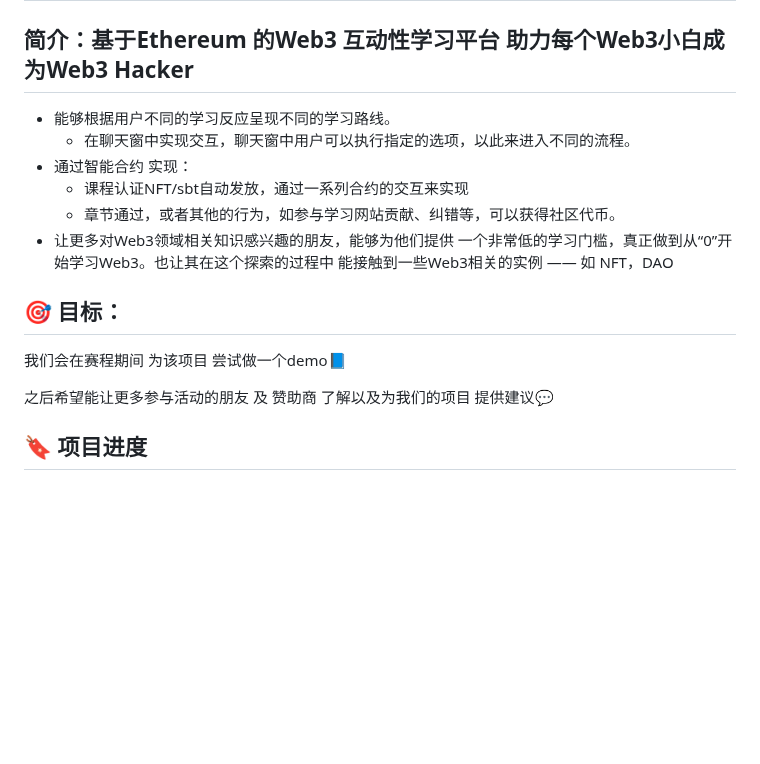
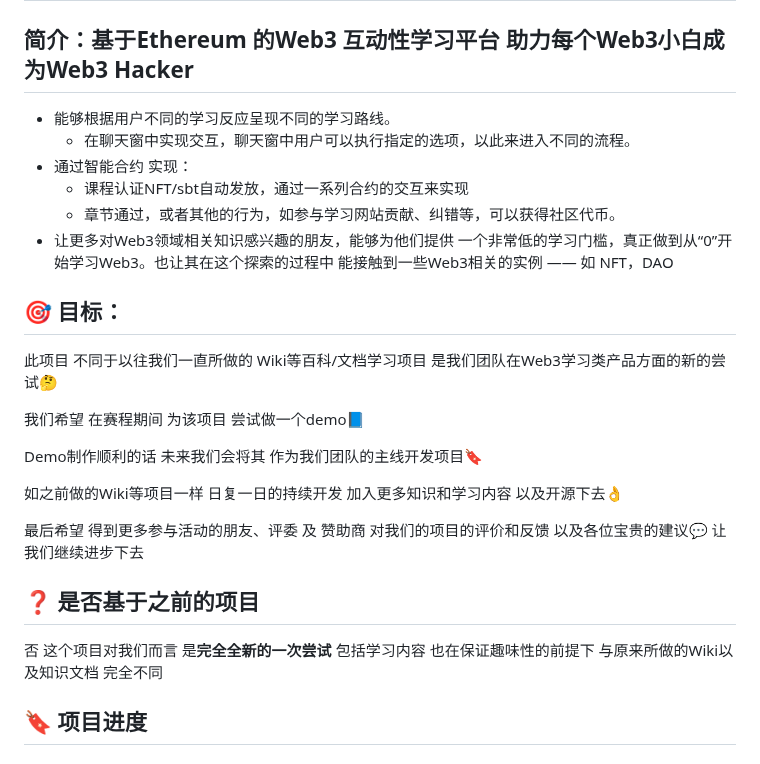
Before and after one commit to WTFAcademy/ETHBeijing, a Markdown page: team-info.md, the part around the change. GitHub-like rendering; blank space fills up the shorter version.

Commit message:
feat(team-info.md):修改目标、成员信息、 增加 是否基于之前的项目

```diff
--- a/team-info.md
+++ b/team-info.md
@@ -124,6 +124,8 @@ TODO
 
 ## 简介：基于Ethereum 的Web3 互动性学习平台 **助力每个Web3小白成为Web3 Hacker**
 
+
+
   - 能够根据用户不同的学习反应呈现不同的学习路线。
     - 在聊天窗中实现交互，聊天窗中用户可以执行指定的选项，以此来进入不同的流程。
   - 通过智能合约 实现：
@@ -132,9 +134,19 @@ TODO
   - 让更多对Web3领域相关知识感兴趣的朋友，能够为他们提供 一个非常低的学习门槛，真正做到从“0”开始学习Web3。也让其在这个探索的过程中 能接触到一些Web3相关的实例 —— 如 NFT，DAO
 
 ## 🎯 目标：
-我们会在赛程期间 为该项目 尝试做一个demo📘
+此项目 不同于以往我们一直所做的 Wiki等百科/文档学习项目 是我们团队在Web3学习类产品方面的新的尝试🤔
 
-之后希望能让更多参与活动的朋友 及 赞助商 了解以及为我们的项目 提供建议💬
+我们希望 在赛程期间 为该项目 尝试做一个demo📘
+
+Demo制作顺利的话 未来我们会将其 作为我们团队的主线开发项目🔖
+
+如之前做的Wiki等项目一样 日复一日的持续开发 加入更多知识和学习内容 以及开源下去👌
+
+最后希望 得到更多参与活动的朋友、评委 及 赞助商 对我们的项目的评价和反馈 以及各位宝贵的建议💬 让我们继续进步下去
+
+## ❓ 是否基于之前的项目
+否 这个项目对我们而言 是**完全全新的一次尝试**
+包括学习内容 也在保证趣味性的前提下 与原来所做的Wiki以及知识文档 完全不同
 
 ## 🔖 项目进度
 ### 📅 Day1
```
